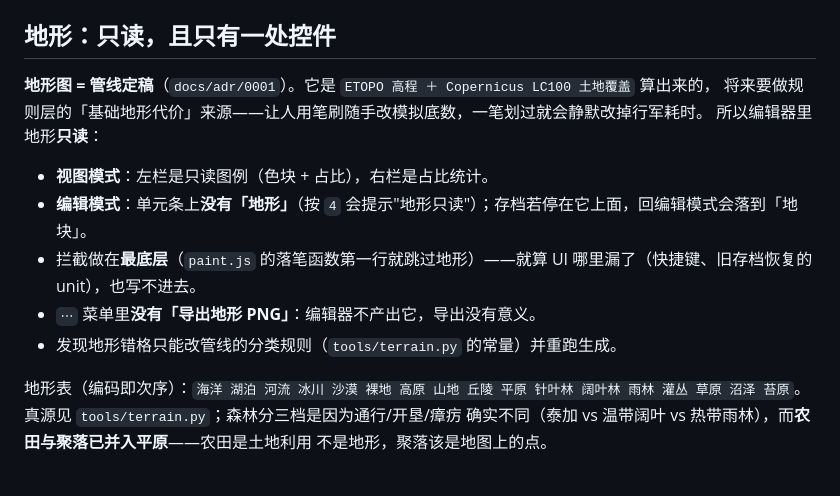
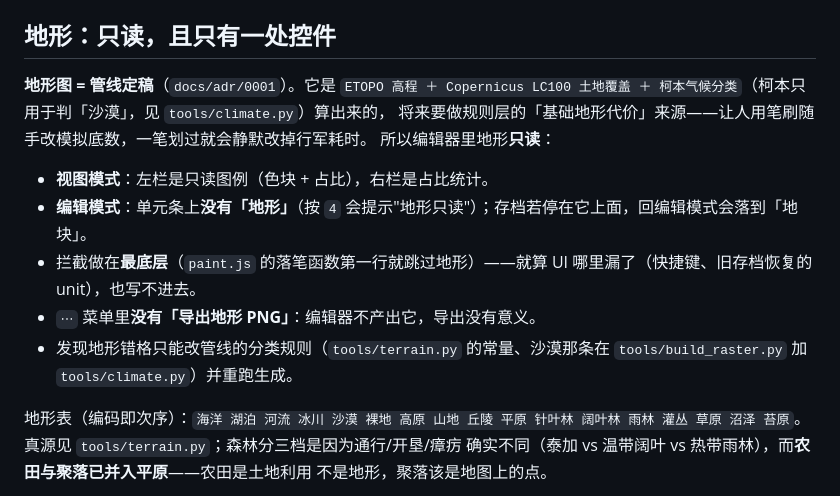
Before and after one commit to Yabuki0707/zhulu-map-editor, a Markdown page: README.md, the part around the change. GitHub-like rendering.

Commit message:
README：地形来源补上柯本气候（沙漠判据），错格改法指到 build_raster + climate

```diff
--- a/README.md
+++ b/README.md
@@ -74,7 +74,8 @@ ES 模块在 `file://` 下会被 CORS 拦，且浏览器会缓存旧 js，所以
 
 ## 地形：只读，且只有一处控件
 
-**地形图 = 管线定稿**（`docs/adr/0001`）。它是 `ETOPO 高程 ＋ Copernicus LC100 土地覆盖` 算出来的，
+**地形图 = 管线定稿**（`docs/adr/0001`）。它是 `ETOPO 高程 ＋ Copernicus LC100 土地覆盖
+＋ 柯本气候分类`（柯本只用于判「沙漠」，见 `tools/climate.py`）算出来的，
 将来要做规则层的「基础地形代价」来源——让人用笔刷随手改模拟底数，一笔划过就会静默改掉行军耗时。
 所以编辑器里地形**只读**：
 
@@ -82,7 +83,8 @@ ES 模块在 `file://` 下会被 CORS 拦，且浏览器会缓存旧 js，所以
 - **编辑模式**：单元条上**没有「地形」**（按 `4` 会提示"地形只读"）；存档若停在它上面，回编辑模式会落到「地块」。
 - 拦截做在**最底层**（`paint.js` 的落笔函数第一行就跳过地形）——就算 UI 哪里漏了（快捷键、旧存档恢复的 unit），也写不进去。
 - `⋯` 菜单里**没有「导出地形 PNG」**：编辑器不产出它，导出没有意义。
-- 发现地形错格只能改管线的分类规则（`tools/terrain.py` 的常量）并重跑生成。
+- 发现地形错格只能改管线的分类规则（`tools/terrain.py` 的常量、沙漠那条在
+  `tools/build_raster.py` 加 `tools/climate.py`）并重跑生成。
 
 地形表（编码即次序）：`海洋 湖泊 河流 冰川 沙漠 裸地 高原 山地 丘陵 平原 针叶林 阔叶林
 雨林 灌丛 草原 沼泽 苔原`。真源见 `tools/terrain.py`；森林分三档是因为通行/开垦/瘴疠
```
